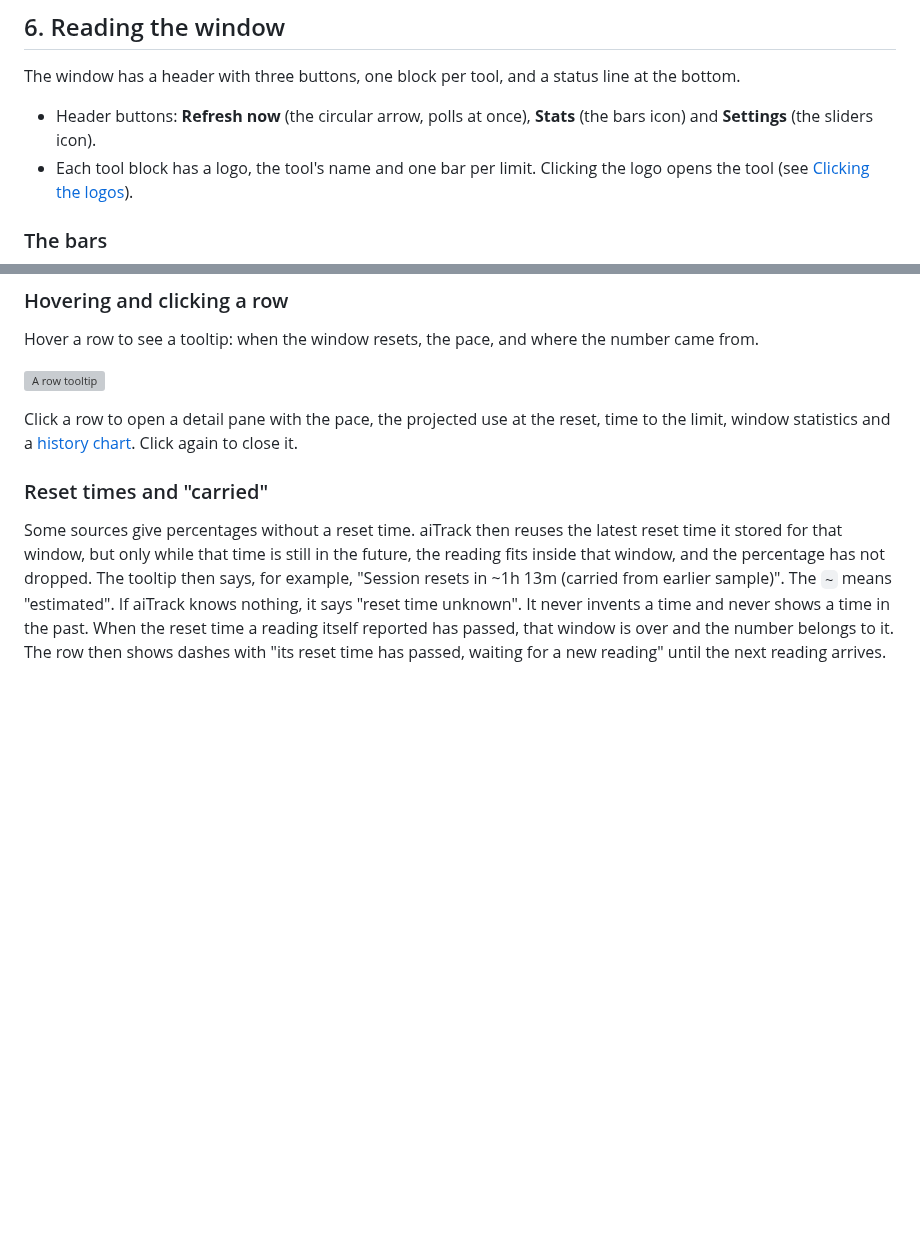
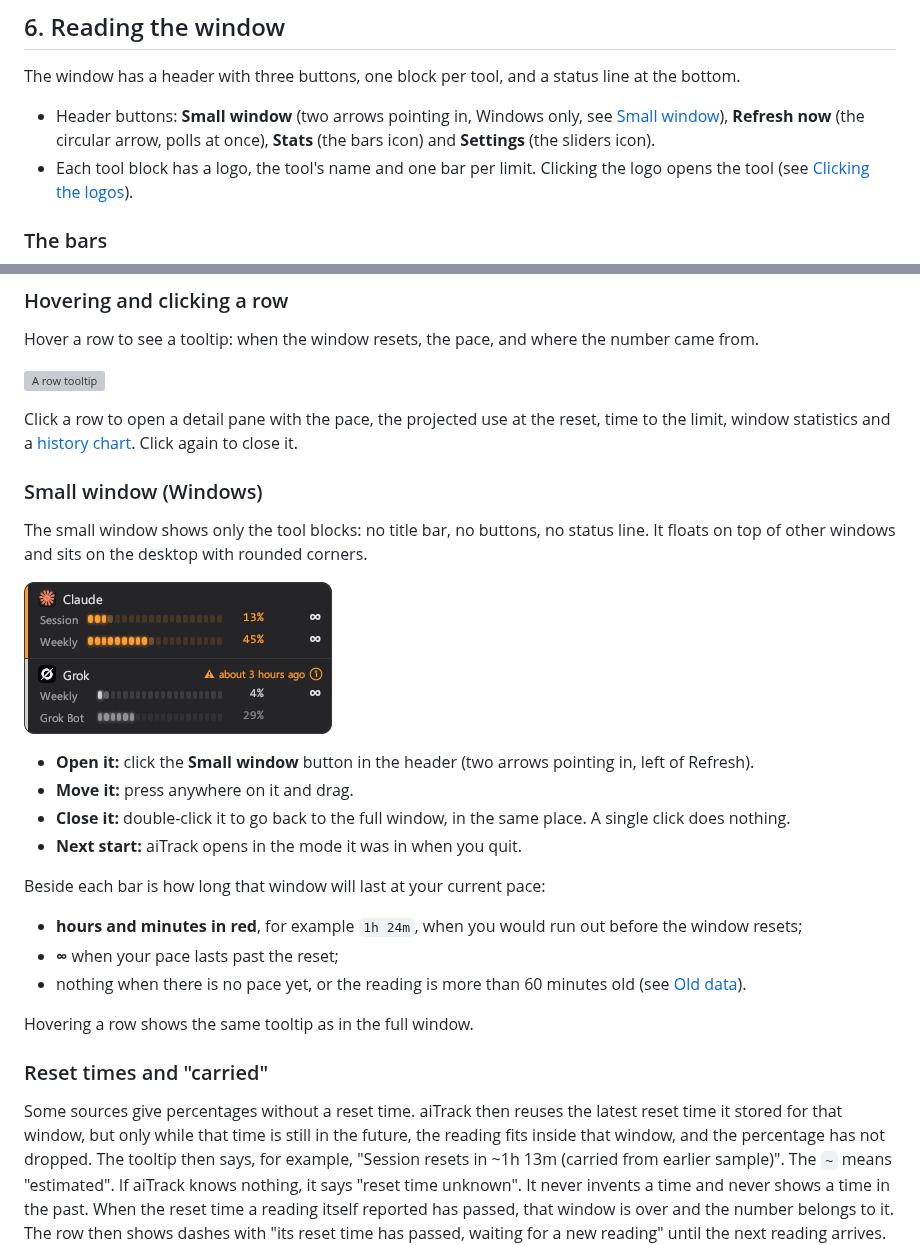
Before and after one commit to genen/aiTrack, a Markdown page: README.md, 2 parts joined by grey strips. Drawn GitHub-style; pictures changed too: docs/img/small-window.png (added); blank space fills up the shorter version; grey boxes are pictures that could not be loaded.

Commit message:
README: the small window
How to open, move and close the small window, what the times beside the
bars mean, and a picture of it (cropped, transparent outside the
rounded corners). Version 0.5.3-beta.

Co-Authored-By: Claude Opus 5.5 (1M context) <noreply@anthropic.com>

```diff
--- a/README.md
+++ b/README.md
@@ -414,8 +414,9 @@ somewhere else, the **Refresh** button is hidden (the live billing and the log s
 
 The window has a header with three buttons, one block per tool, and a status line at the bottom.
 
-- Header buttons: **Refresh now** (the circular arrow, polls at once), **Stats** (the bars icon) and
-  **Settings** (the sliders icon).
+- Header buttons: **Small window** (two arrows pointing in, Windows only, see
+  [Small window](#small-window-windows)), **Refresh now** (the circular arrow, polls at once), **Stats** (the bars
+  icon) and **Settings** (the sliders icon).
 - Each tool block has a logo, the tool's name and one bar per limit. Clicking the logo opens the tool
   (see [Clicking the logos](#11-clicking-the-logos)).
 
@@ -442,6 +443,26 @@ Hover a row to see a tooltip: when the window resets, the pace, and where the nu
 
 Click a row to open a detail pane with the pace, the projected use at the reset, time to the limit, window
 statistics and a [history chart](#8-history-chart). Click again to close it.
+
+### Small window (Windows)
+
+The small window shows only the tool blocks: no title bar, no buttons, no status line. It floats on top of other
+windows and sits on the desktop with rounded corners.
+
+![The small window](docs/img/small-window.png)
+
+- **Open it:** click the **Small window** button in the header (two arrows pointing in, left of Refresh).
+- **Move it:** press anywhere on it and drag.
+- **Close it:** double-click it to go back to the full window, in the same place. A single click does nothing.
+- **Next start:** aiTrack opens in the mode it was in when you quit.
+
+Beside each bar is how long that window will last at your current pace:
+
+- **hours and minutes in red**, for example `1h 24m`, when you would run out before the window resets;
+- **∞** when your pace lasts past the reset;
+- nothing when there is no pace yet, or the reading is more than 60 minutes old (see [Old data](#old-data)).
+
+Hovering a row shows the same tooltip as in the full window.
 
 ### Reset times and "carried"
 
```
Also changed, not shown: CHANGELOG.md (+7 -1 lines), 2 other files.
